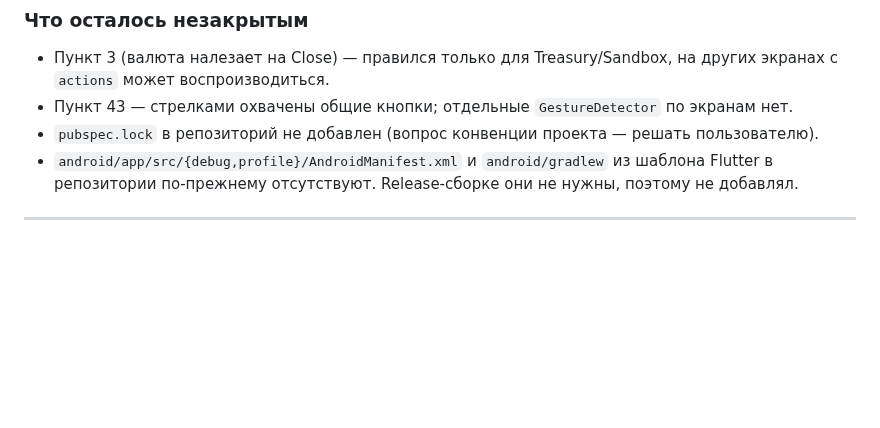
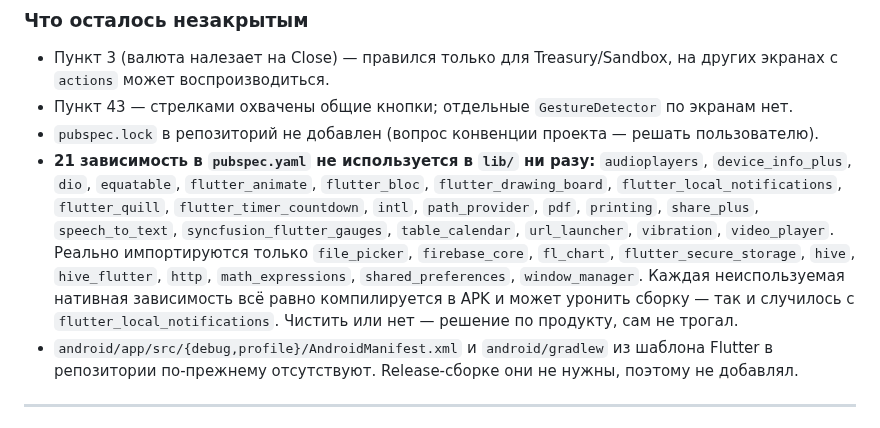
Before and after one commit to wesiwer/WesiOS, a Markdown page: STATUS.md, the part around the change. Drawn GitHub-style; blank space fills up the shorter version.

Commit message:
docs(STATUS): record the unused-dependency finding
21 of the 31 pubspec dependencies are never imported in lib/. They still get
compiled into the APK, and one of them (flutter_local_notifications) is exactly
what broke the Android build. Listed them so the next session can decide
whether to prune — not touching it here, that is a product call.

Co-Authored-By: Claude Opus 5 <noreply@anthropic.com>
Claude-Session: https://claude.ai/code/session_01V9J5g33r2wQAh9BudmiHVH

```diff
--- a/STATUS.md
+++ b/STATUS.md
@@ -195,6 +195,7 @@ CI был красный **30+ прогонов подряд**, падали о
 - Пункт 3 (валюта налезает на Close) — правился только для Treasury/Sandbox, на других экранах с `actions` может воспроизводиться.
 - Пункт 43 — стрелками охвачены общие кнопки; отдельные `GestureDetector` по экранам нет.
 - `pubspec.lock` в репозиторий не добавлен (вопрос конвенции проекта — решать пользователю).
+- **21 зависимость в `pubspec.yaml` не используется в `lib/` ни разу:** `audioplayers`, `device_info_plus`, `dio`, `equatable`, `flutter_animate`, `flutter_bloc`, `flutter_drawing_board`, `flutter_local_notifications`, `flutter_quill`, `flutter_timer_countdown`, `intl`, `path_provider`, `pdf`, `printing`, `share_plus`, `speech_to_text`, `syncfusion_flutter_gauges`, `table_calendar`, `url_launcher`, `vibration`, `video_player`. Реально импортируются только `file_picker`, `firebase_core`, `fl_chart`, `flutter_secure_storage`, `hive`, `hive_flutter`, `http`, `math_expressions`, `shared_preferences`, `window_manager`. Каждая неиспользуемая нативная зависимость всё равно компилируется в APK и может уронить сборку — так и случилось с `flutter_local_notifications`. Чистить или нет — решение по продукту, сам не трогал.
 - `android/app/src/{debug,profile}/AndroidManifest.xml` и `android/gradlew` из шаблона Flutter в репозитории по-прежнему отсутствуют. Release-сборке они не нужны, поэтому не добавлял.
 
 ---
```
